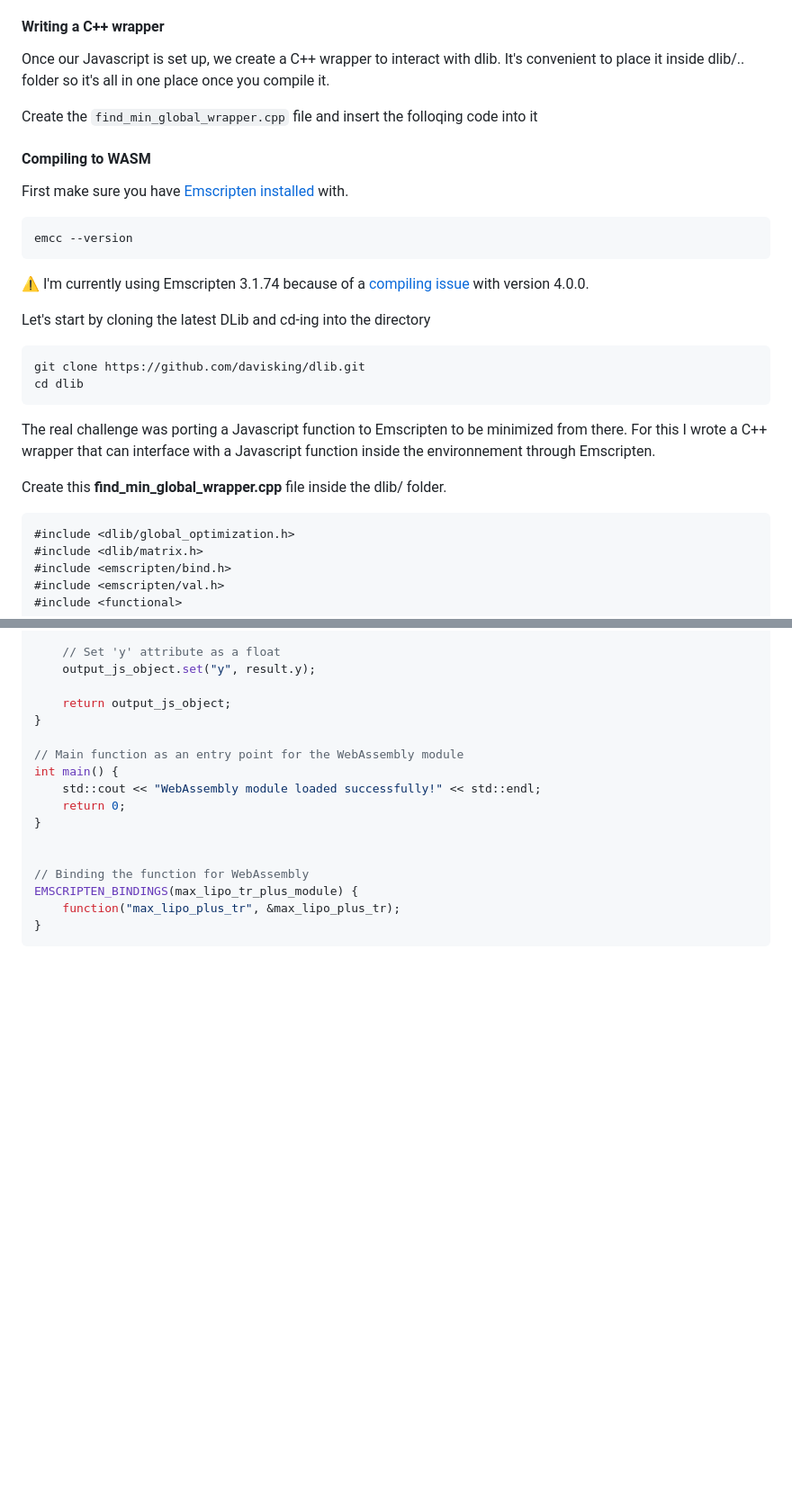
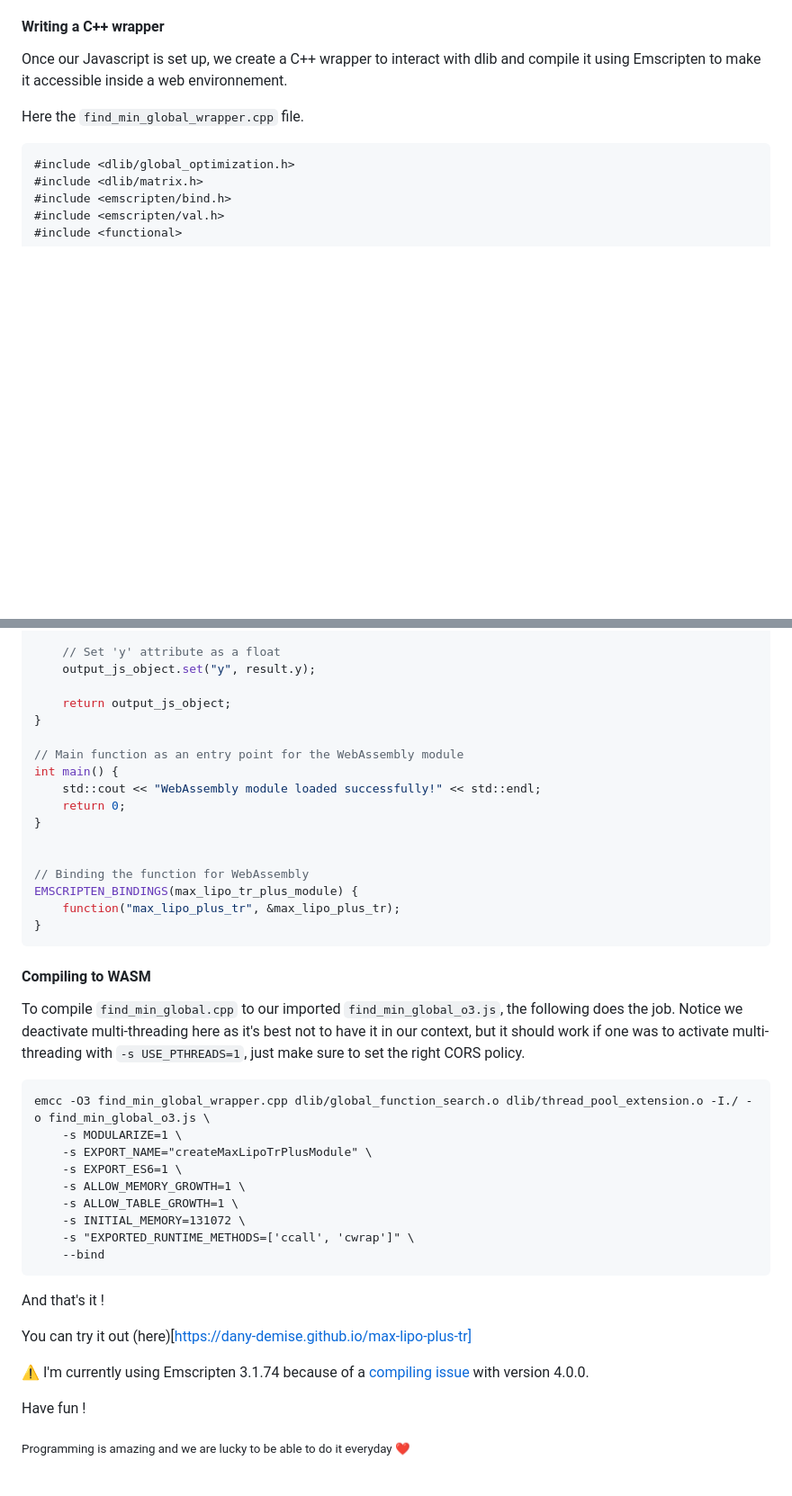
Before and after one commit to abgag70/blog, a Markdown page: articles/test.md, 2 parts joined by grey strips. Shown: that part at 90% size. GitHub-like rendering; blank space fills up the shorter version.

````diff
--- a/articles/test.md
+++ b/articles/test.md
@@ -111,31 +111,9 @@
 
 #### Writing a C++ wrapper
 
-Once our Javascript is set up, we create a C++ wrapper to interact with dlib. It's convenient to place it inside dlib/.. folder so it's all in one place once you compile it.
+Once our Javascript is set up, we create a C++ wrapper to interact with dlib and compile it using Emscripten to make it accessible inside a web environnement.
 
-Create the ```find_min_global_wrapper.cpp``` file and insert the folloqing code into it
-
-
-#### Compiling to WASM
-
-First make sure you have [Emscripten installed](https://emscripten.org/docs/getting_started/downloads.html) with.
-
-```bash
-emcc --version
-```
-
-⚠️ I'm currently using Emscripten 3.1.74 because of a [compiling issue](https://github.com/davisking/dlib/issues/3045) with version 4.0.0.
-
-Let's start by cloning the latest DLib and cd-ing into the directory
-
-```bash
-git clone https://github.com/davisking/dlib.git
-cd dlib
-```
-
-The real challenge was porting a Javascript function to Emscripten to be minimized from there. For this I wrote a C++ wrapper that can interface with a Javascript function inside the environnement through Emscripten.
-
-Create this **find_min_global_wrapper.cpp** file inside the dlib/ folder.
+Here the ```find_min_global_wrapper.cpp``` file.
 
 ```cpp
 #include <dlib/global_optimization.h>
@@ -213,3 +191,30 @@ EMSCRIPTEN_BINDINGS(max_lipo_tr_plus_module) {
     function("max_lipo_plus_tr", &max_lipo_plus_tr);
 }
 ```
+
+#### Compiling to WASM
+
+To compile ```find_min_global.cpp``` to our imported ```find_min_global_o3.js```, the following does the job. Notice we deactivate multi-threading here as it's best not to have it in our context, but it should work if one was to activate multi-threading with ```-s USE_PTHREADS=1```, just make sure to set the right CORS policy.
+
+```
+emcc -O3 find_min_global_wrapper.cpp dlib/global_function_search.o dlib/thread_pool_extension.o -I./ -o find_min_global_o3.js \
+    -s MODULARIZE=1 \
+    -s EXPORT_NAME="createMaxLipoTrPlusModule" \
+    -s EXPORT_ES6=1 \
+    -s ALLOW_MEMORY_GROWTH=1 \
+    -s ALLOW_TABLE_GROWTH=1 \
+    -s INITIAL_MEMORY=131072 \
+    -s "EXPORTED_RUNTIME_METHODS=['ccall', 'cwrap']" \
+    --bind
+```
+And that's it !
+
+You can try it out (here)[https://dany-demise.github.io/max-lipo-plus-tr]
+
+⚠️ I'm currently using Emscripten 3.1.74 because of a [compiling issue](https://github.com/davisking/dlib/issues/3045) with version 4.0.0.
+
+Have fun !
+
+<sub>Programming is amazing and we are lucky to be able to do it everyday ❤️</sub>
+
+<br>
````
